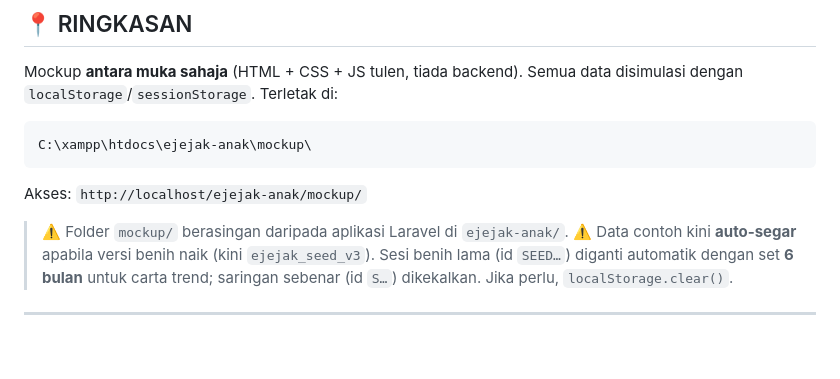
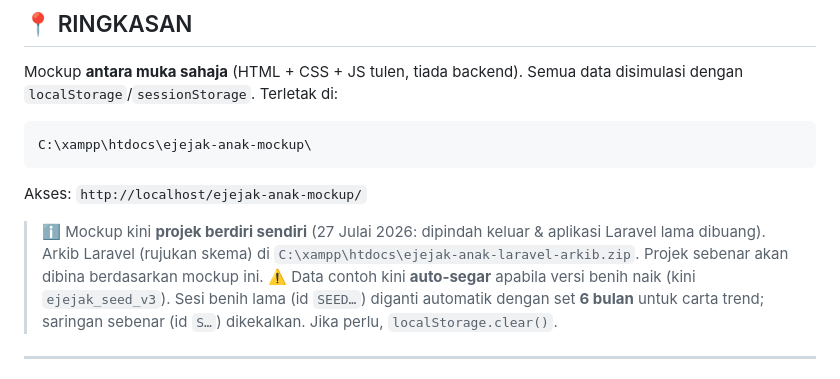
Before and after one commit to ilhamsyafiq/ejejak-anak-mockup, a Markdown page: progress.md, the part around the change. GitHub-like rendering; blank space fills up the shorter version.

Commit message:
Mockup jadi projek berdiri sendiri; kemas kini path progress.md
- Laravel lama dibuang, mockup dipindah ke C:\xampp\htdocs\ejejak-anak-mockup\
- Kemas kini path & URL akses dalam progress.md
- Arkib Laravel disimpan di ejejak-anak-laravel-arkib.zip (rujukan skema)

Co-Authored-By: Claude Opus 4.8 (1M context) <noreply@anthropic.com>

````diff
--- a/progress.md
+++ b/progress.md
@@ -17,11 +17,14 @@ Mockup **antara muka sahaja** (HTML + CSS + JS tulen, tiada backend). Semua data
 disimulasi dengan `localStorage`/`sessionStorage`. Terletak di:
 
 ```
-C:\xampp\htdocs\ejejak-anak\mockup\
+C:\xampp\htdocs\ejejak-anak-mockup\
 ```
-Akses: `http://localhost/ejejak-anak/mockup/`
+Akses: `http://localhost/ejejak-anak-mockup/`
 
-> ⚠️ Folder `mockup/` berasingan daripada aplikasi Laravel di `ejejak-anak/`.
+> ℹ️ Mockup kini **projek berdiri sendiri** (27 Julai 2026: dipindah keluar &
+> aplikasi Laravel lama dibuang). Arkib Laravel (rujukan skema) di
+> `C:\xampp\htdocs\ejejak-anak-laravel-arkib.zip`. Projek sebenar akan dibina
+> berdasarkan mockup ini.
 > ⚠️ Data contoh kini **auto-segar** apabila versi benih naik (kini `ejejak_seed_v3`).
 > Sesi benih lama (id `SEED…`) diganti automatik dengan set **6 bulan** untuk carta
 > trend; saringan sebenar (id `S…`) dikekalkan. Jika perlu, `localStorage.clear()`.
````
